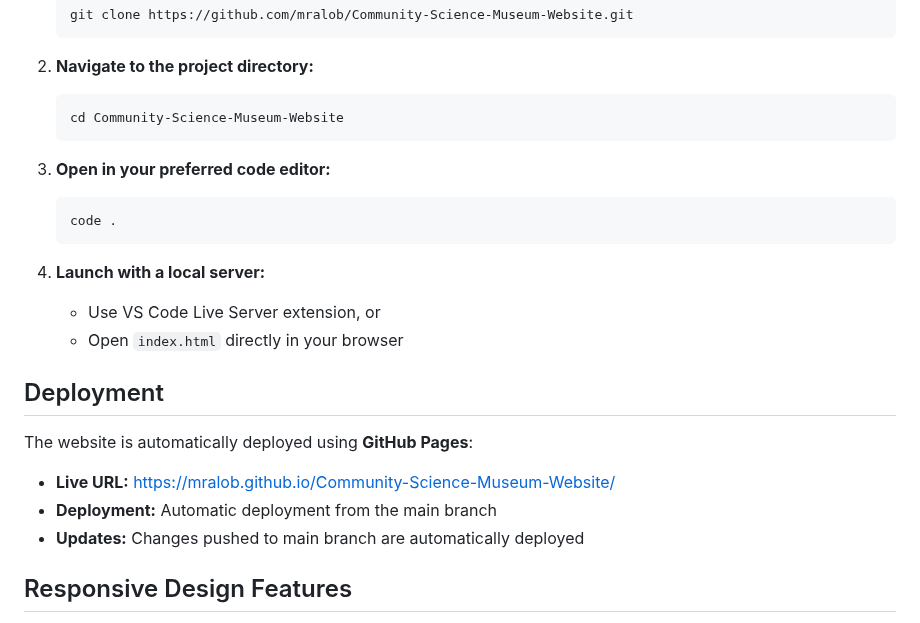
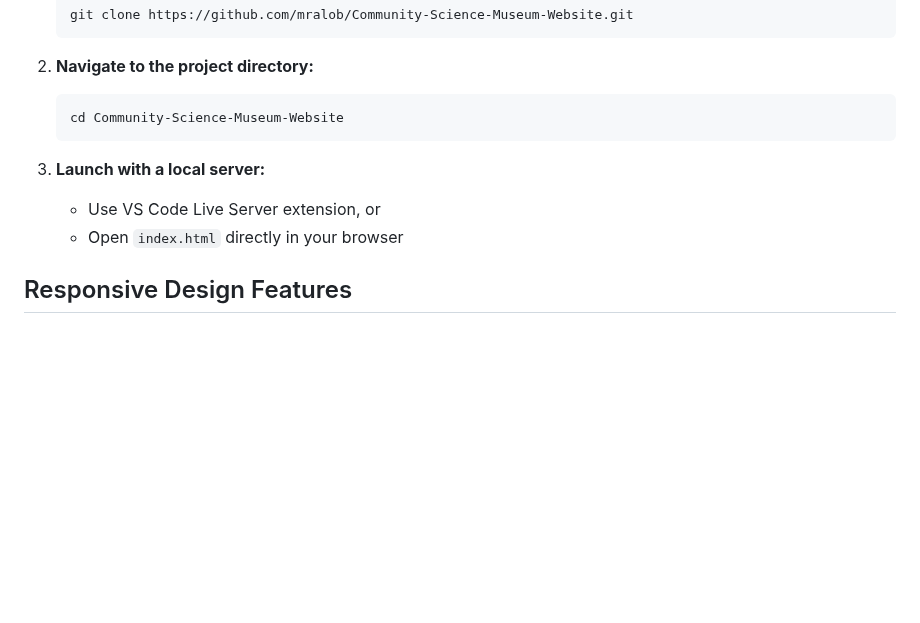
Before and after one commit to MrAlob/HTML-CSS-Assignment, a Markdown page: README.md, the part around one of its changes. Rendered like a GitHub page; blank space fills up the shorter version.

Commit message:
Remove live demo link and streamline local server launch instructions in README.md

````diff
--- a/README.md
+++ b/README.md
@@ -118,21 +117,10 @@ Through this project, I successfully learned and implemented:
    cd Community-Science-Museum-Website
    ```
 
-3. **Open in your preferred code editor:**
-   ```bash
-   code .
-   ```
-
-4. **Launch with a local server:**
+3. **Launch with a local server:**
    - Use VS Code Live Server extension, or
    - Open `index.html` directly in your browser
 
-## Deployment
-
-The website is automatically deployed using **GitHub Pages**:
-- **Live URL:** https://mralob.github.io/Community-Science-Museum-Website/
-- **Deployment:** Automatic deployment from the main branch
-- **Updates:** Changes pushed to main branch are automatically deployed
 
 ## Responsive Design Features
 
````
Also changed, not shown: other parts of README.md (+0 -1 lines).
